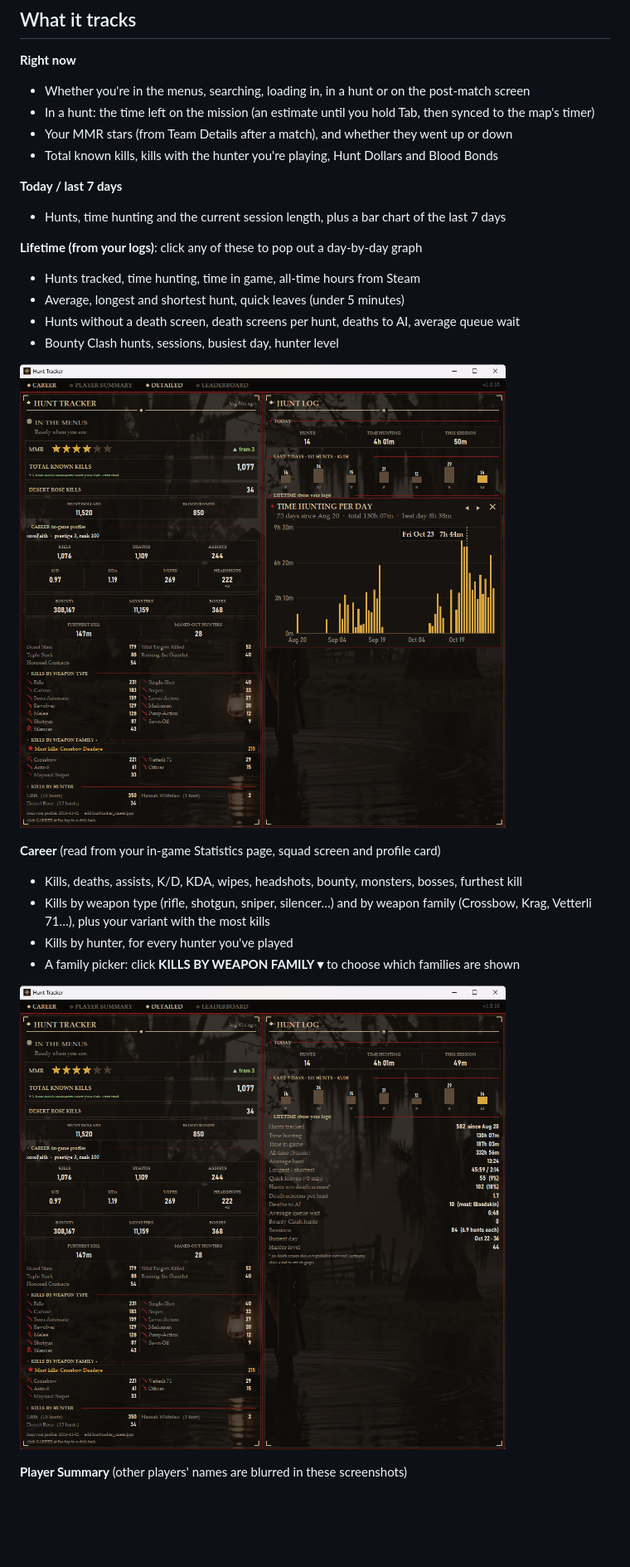
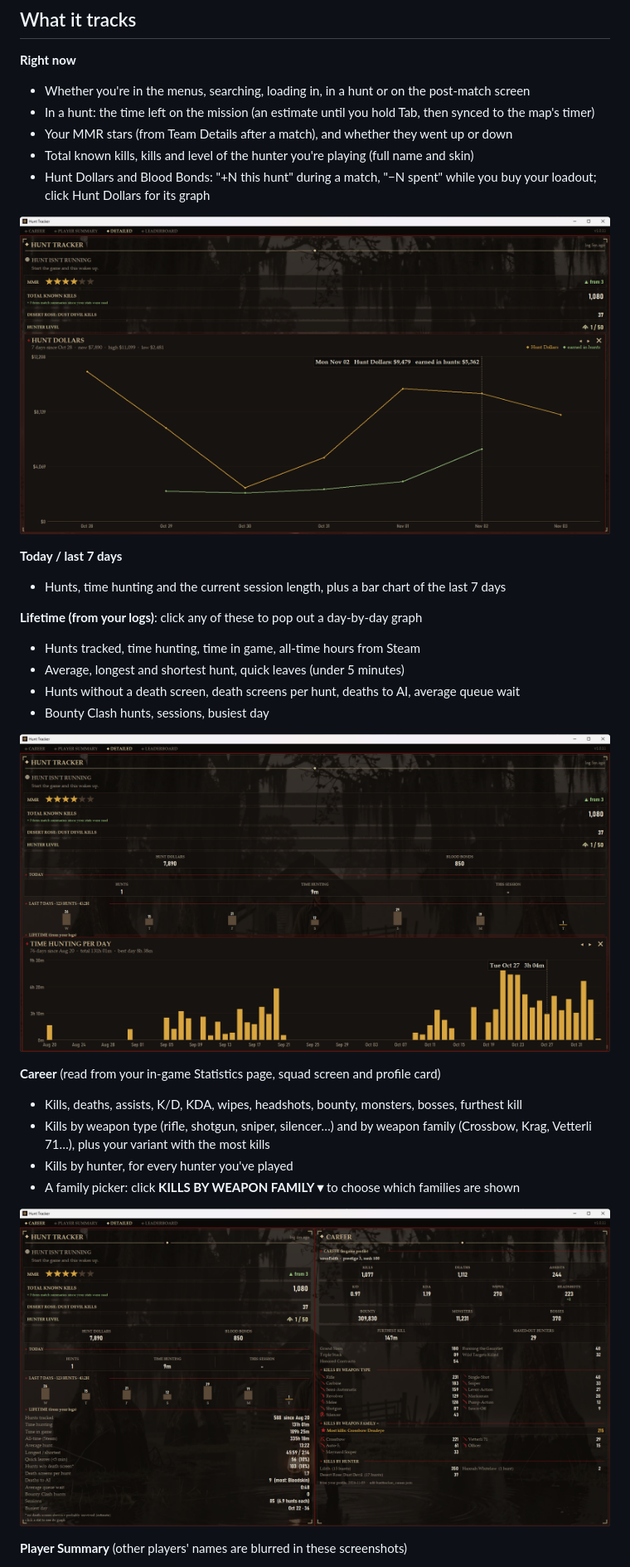
Before and after one commit to xoxoFaith1993/hunt-tracker, a Markdown page: README.md, the part around one of its changes. Shown at 83% size. Rendered like a GitHub page; pictures changed too: docs/career.png, docs/graph.png, docs/money.png (added); blank space fills up the shorter version.

Commit message:
README: fresh screenshots from v1.0.12, Hunt Dollars graph
New main, Career, Lifetime graph and leaderboard screenshots, plus the Hunt
Dollars graph. Player Summary pictures kept (names already blurred).

Co-Authored-By: Claude Opus 5.5 <noreply@anthropic.com>

```diff
--- a/README.md
+++ b/README.md
@@ -63,7 +63,11 @@ click **More info → Run anyway**.
 - Whether you're in the menus, searching, loading in, in a hunt or on the post-match screen
 - In a hunt: the time left on the mission (an estimate until you hold Tab, then synced to the map's timer)
 - Your MMR stars (from Team Details after a match), and whether they went up or down
-- Total known kills, kills with the hunter you're playing, Hunt Dollars and Blood Bonds
+- Total known kills, kills and level of the hunter you're playing (full name and skin)
+- Hunt Dollars and Blood Bonds: "+N this hunt" during a match, "−N spent" while you buy your loadout;
+  click Hunt Dollars for its graph
+
+![The Hunt Dollars graph](docs/money.png)
 
 **Today / last 7 days**
 - Hunts, time hunting and the current session length, plus a bar chart of the last 7 days
@@ -72,7 +76,7 @@ click **More info → Run anyway**.
 - Hunts tracked, time hunting, time in game, all-time hours from Steam
 - Average, longest and shortest hunt, quick leaves (under 5 minutes)
 - Hunts without a death screen, death screens per hunt, deaths to AI, average queue wait
-- Bounty Clash hunts, sessions, busiest day, hunter level
+- Bounty Clash hunts, sessions, busiest day
 
 ![A lifetime stat's graph](docs/graph.png)
 
```
Also changed, not shown: other parts of README.md (+1 -1 lines), docs/leaderboard.png, docs/leaderboard_card.png, docs/tracker.png.
